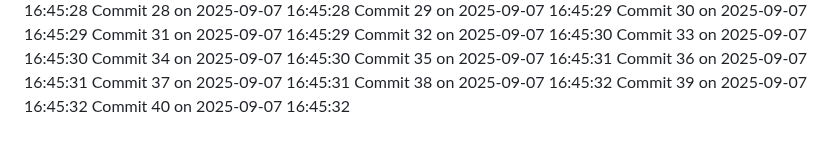
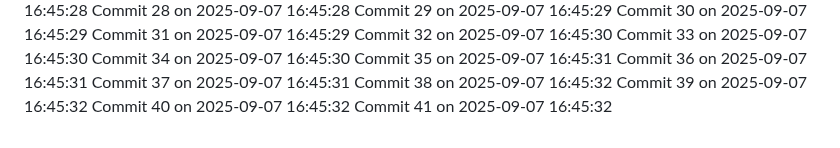
Before and after one commit to YounisDany/menuee, a Markdown page: activity.md, the part around the change. Rendered like a GitHub page.

Commit message:
Auto commit 41 2025-09-07 16:45:33

```diff
--- a/activity.md
+++ b/activity.md
@@ -2039,3 +2039,4 @@ Commit 37 on 2025-09-07 16:45:31
 Commit 38 on 2025-09-07 16:45:32
 Commit 39 on 2025-09-07 16:45:32
 Commit 40 on 2025-09-07 16:45:32
+Commit 41 on 2025-09-07 16:45:32
```
